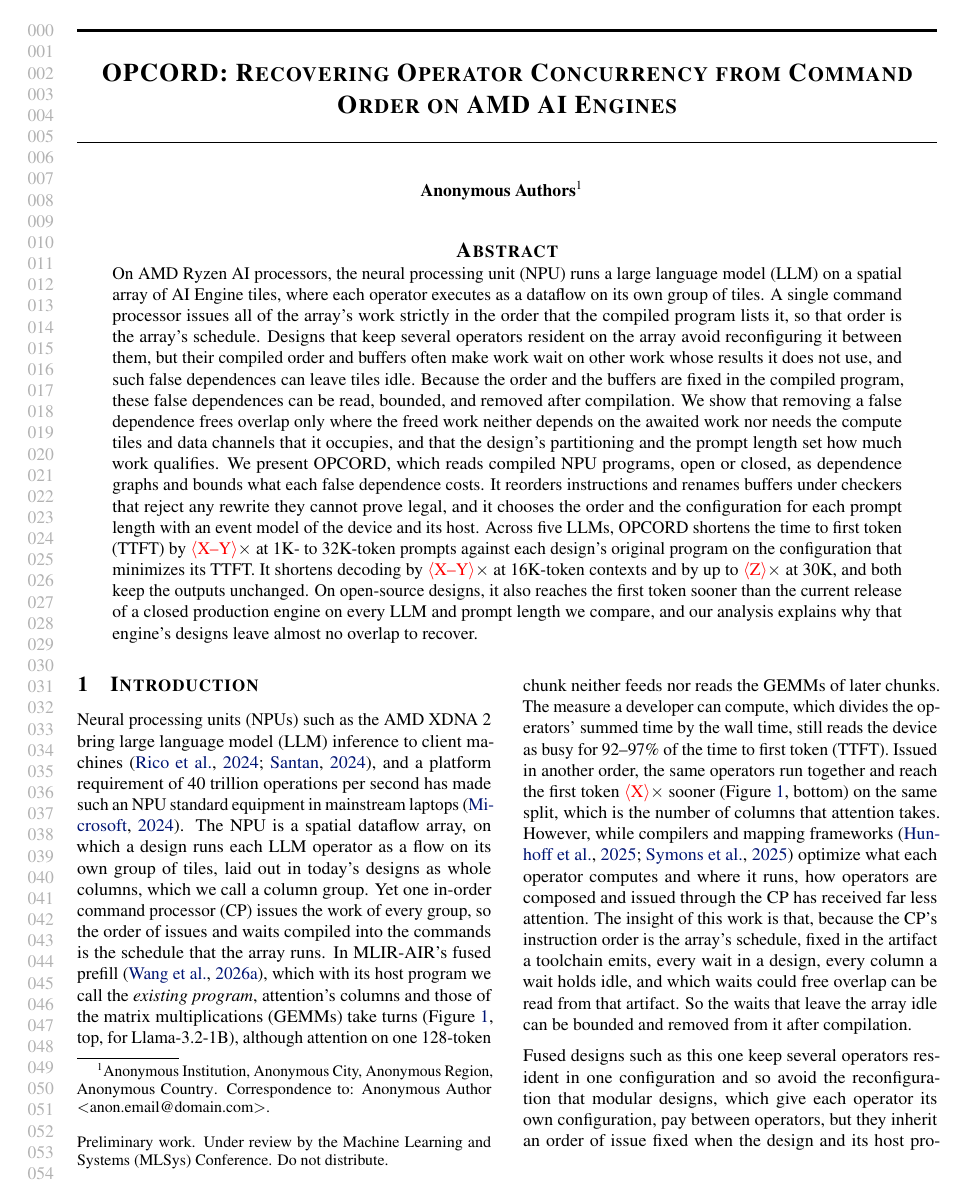
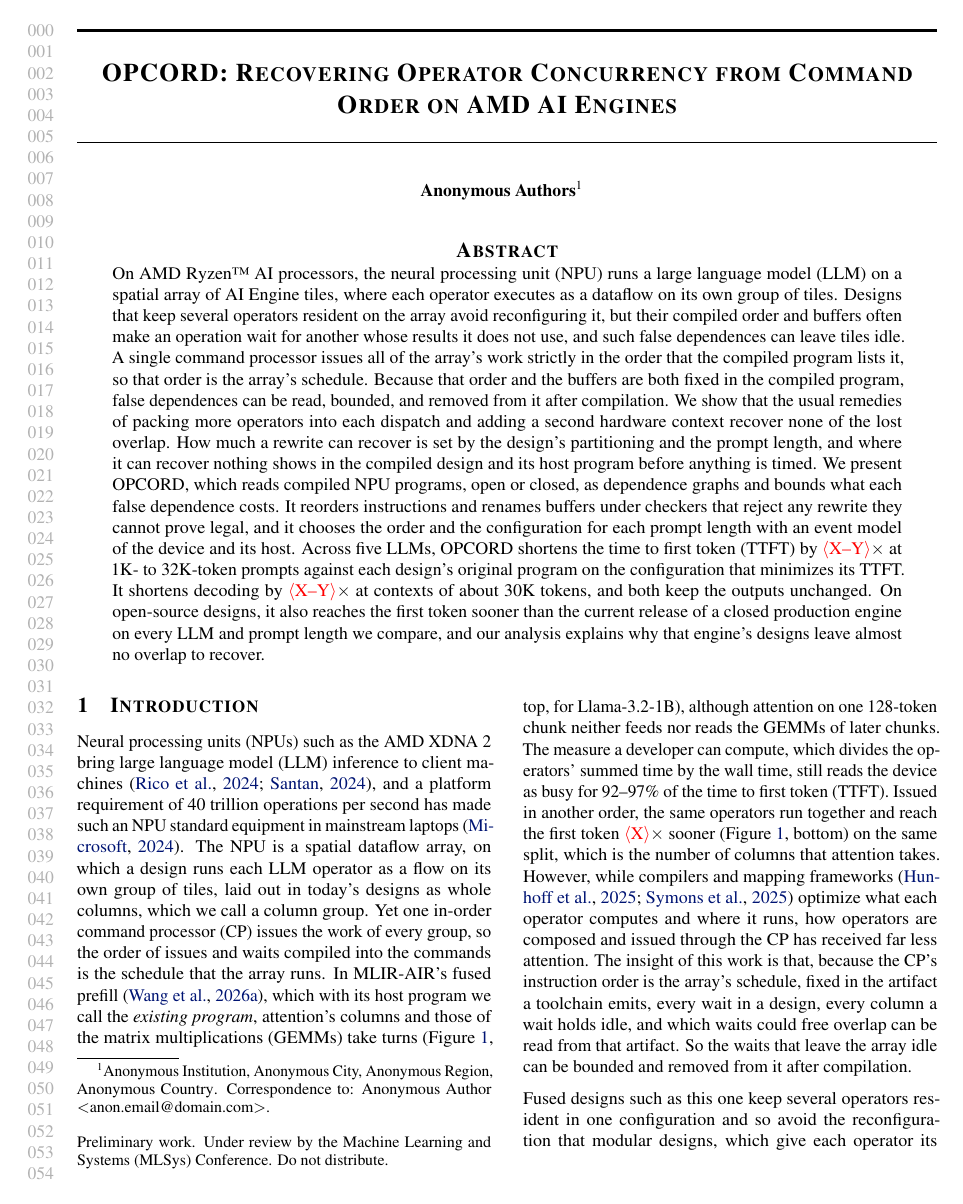
Before and after one commit to jskimko/aie-cosched, a LaTeX paper (paper/main.tex, which reads paper/0-abstract.tex): page 1 of 19. Compiled offline with pdfLaTeX.

Commit message:
paper: abstract from the author's second review (the problem before the insight, the usual remedies and why they recover nothing, decode at about 30K tokens); intro, conclusion and Section 4.2 aligned to the longest decode context

```diff
--- a/paper/0-abstract.tex
+++ b/paper/0-abstract.tex
@@ -1,15 +1,17 @@
 \begin{abstract}
-% VALUE: setting (an NPU runs each LLM operator as a dataflow on its own tile group, while one command processor issues all of the array's work in the compiled order, so that order is the schedule); the problem (fused designs avoid reconfiguration, but their order and buffers make work wait on work whose results it does not use, false dependences that can idle tiles); the insight's consequence (fixed in the compiled program, so read, bounded, removed after compilation); the characterization (overlap freed only where the freed work neither depends on the awaited work nor needs its compute tiles and data channels; partitioning and prompt length set how much); the system (OPCORD reads compiled programs, open or closed, as dependence graphs, bounds each false dependence, reorders and renames under checkers, chooses the order and configuration per prompt length with an event model); results (prefill against each design's original program on its TTFT-minimizing configuration; decode at 16K and up to 30K); the absolute snapshot and why the closed engine leaves little to recover
+% VALUE: setting (an NPU runs each LLM operator as a dataflow on its own tile group); the problem (fused designs avoid reconfiguration, but their order and buffers make an operation wait for another whose results it does not use, false dependences that can idle tiles); the insight (one command processor issues all work in the compiled order, so that order is the schedule, and false dependences can be read, bounded, removed after compilation); the characterization (packing and a second hardware context recover none of it; partitioning and prompt length set how much a rewrite can recover; where it can recover nothing shows in the compiled design and host program before anything is timed); the system (OPCORD reads compiled programs, open or closed, as dependence graphs, bounds each false dependence, reorders and renames under checkers, chooses the order and configuration per prompt length with an event model); results (prefill against each design's original program on its TTFT-minimizing configuration; decode at the longest context each design holds, about 30K); the absolute snapshot and why the closed engine leaves little to recover
 % DECISION: the abstract names the platform once, in its first sentence, and no toolchain, stack, or benchmark label; the baseline in plain words ("each design's original program on the configuration that minimizes its TTFT", the body's existing program on the supported split that minimizes its TTFT; decode against the unmodified design); the closed engine is its current release, a snapshot; the opening is worded apart from the authors' FPGA'27 abstract (author, 2026-10-25).
 % COMMENT: \E values come from the amendment-1 batch and the final sweep.
-On AMD Ryzen AI processors, the neural processing unit (NPU) runs a large language model (LLM) on a spatial array of AI Engine tiles, where each operator executes as a dataflow on its own group of tiles.
+On AMD Ryzen\texttrademark{} AI processors, the neural processing unit (NPU) runs a large language model (LLM) on a spatial array of AI Engine tiles, where each operator executes as a dataflow on its own group of tiles.
+Designs that keep several operators resident on the array avoid reconfiguring it, but their compiled order and buffers often make an operation wait for another whose results it does not use, and such false dependences can leave tiles idle.
 A single command processor issues all of the array's work strictly in the order that the compiled program lists it, so that order is the array's schedule.
-Designs that keep several operators resident on the array avoid reconfiguring it between them, but their compiled order and buffers often make work wait on other work whose results it does not use, and such false dependences can leave tiles idle.
-Because the order and the buffers are fixed in the compiled program, these false dependences can be read, bounded, and removed after compilation.
-We show that removing a false dependence frees overlap only where the freed work neither depends on the awaited work nor needs the compute tiles and data channels that it occupies, and that the design's partitioning and the prompt length set how much work qualifies.
+Because that order and the buffers are both fixed in the compiled program, false dependences can be read, bounded, and removed from it after compilation.
+We show that the usual remedies of packing more operators into each dispatch and adding a second hardware context recover none of the lost overlap.
+How much a rewrite can recover is set by the design's partitioning and the prompt length, and where it can recover nothing shows in the compiled design and its host program before anything is timed.
 We present OPCORD, which reads compiled NPU programs, open or closed, as dependence graphs and bounds what each false dependence costs.
 It reorders instructions and renames buffers under checkers that reject any rewrite they cannot prove legal, and it chooses the order and the configuration for each prompt length with an event model of the device and its host.
 Across five LLMs, OPCORD shortens the time to first token (TTFT) by \E{X--Y}$\times$ at 1K- to 32K-token prompts against each design's original program on the configuration that minimizes its TTFT.
-It shortens decoding by \E{X--Y}$\times$ at 16K-token contexts and by up to \E{Z}$\times$ at 30K, and both keep the outputs unchanged.
+It shortens decoding by \E{X--Y}$\times$ at contexts of about 30K tokens, and both keep the outputs unchanged.
 On open-source designs, it also reaches the first token sooner than the current release of a closed production engine on every LLM and prompt length we compare, and our analysis explains why that engine's designs leave almost no overlap to recover.
+
 \end{abstract}
```
Also changed, not shown: paper/1-intro.tex (+1 -1 lines), paper/10-conclusion.tex (+1 -1 lines), paper/7-eval.tex (+2 -2 lines).
